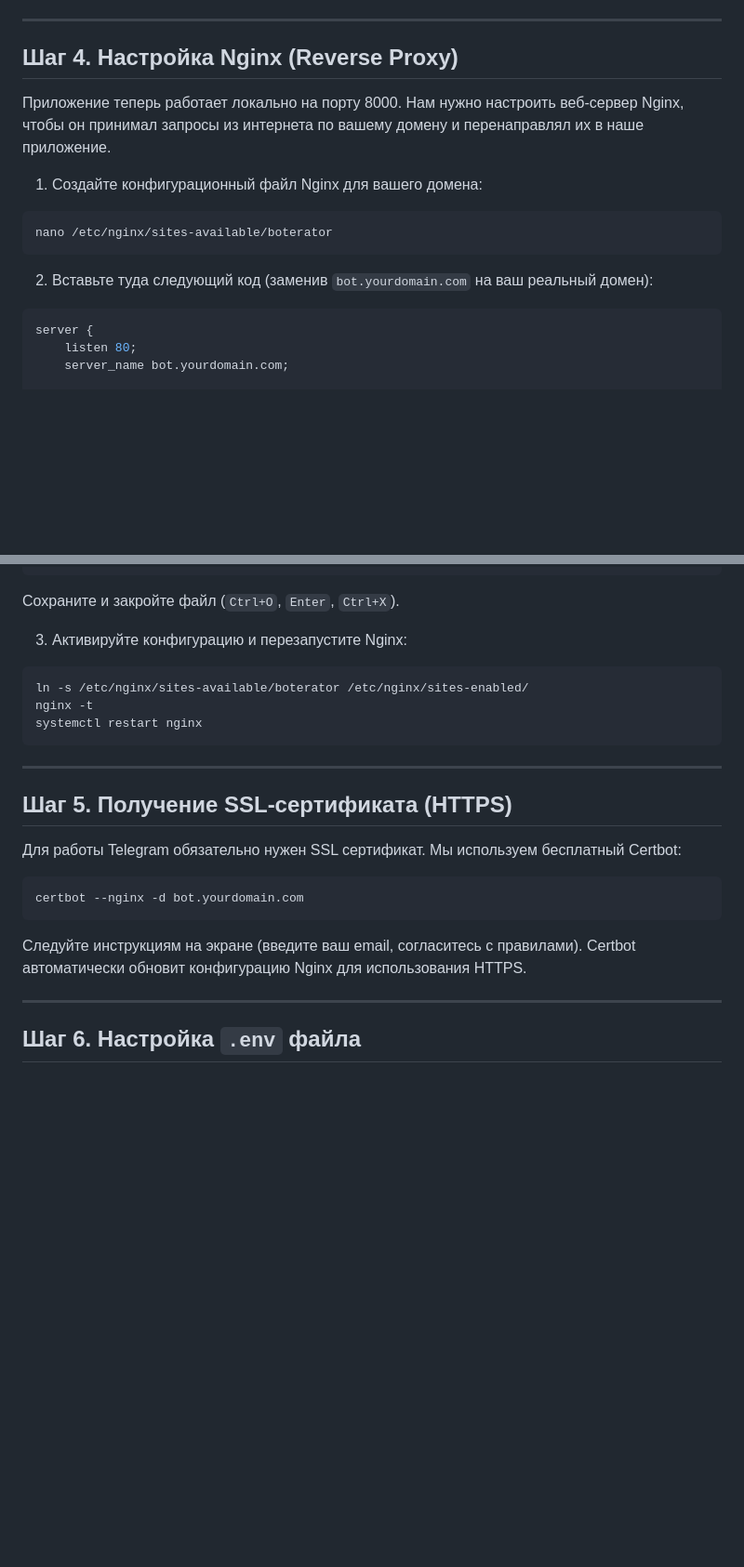
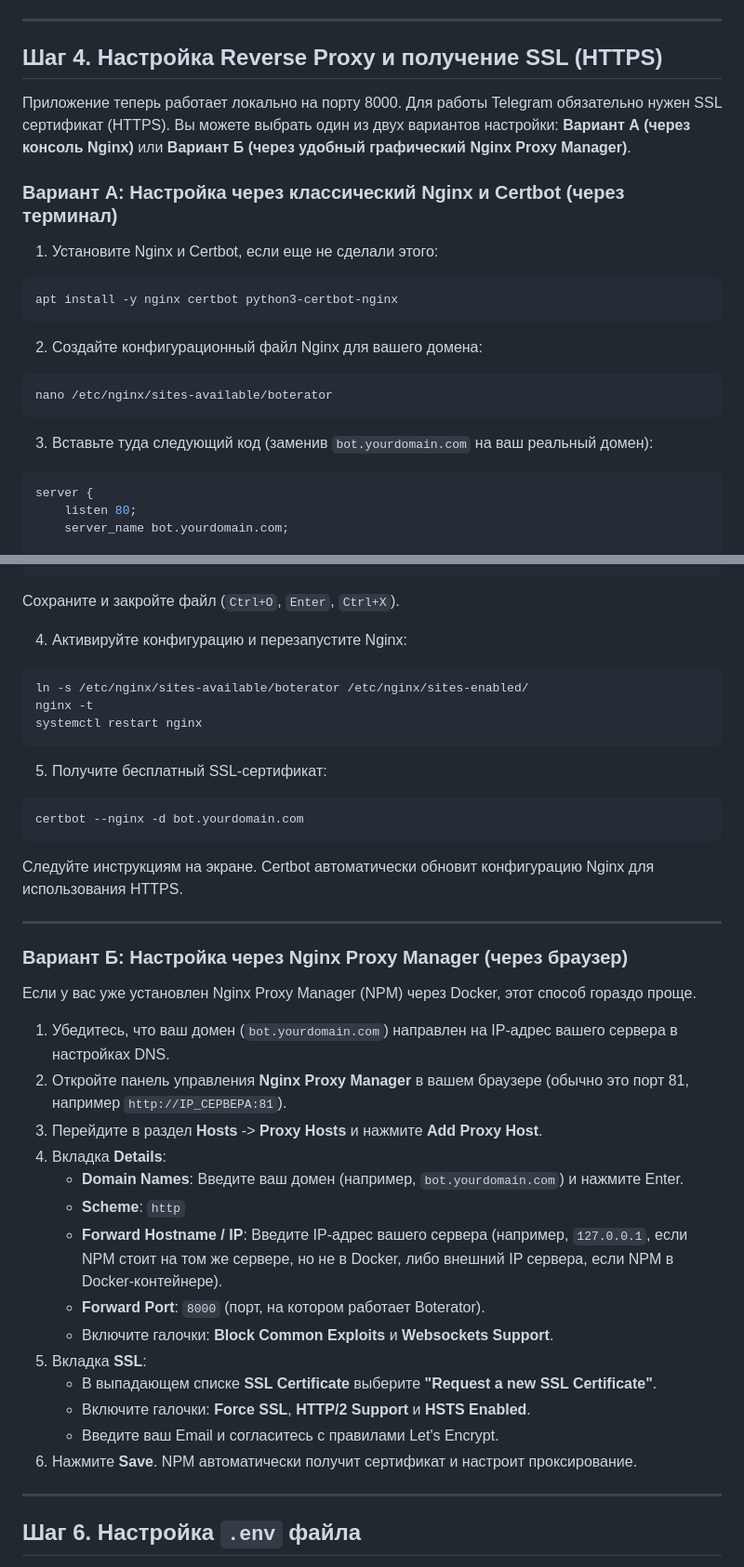
Before and after one commit to kornalexandr2/Boterator, a Markdown page: docs/admin_guide.md, 2 parts joined by grey strips. Shown at 93% size. GitHub-like rendering; blank space fills up the shorter version.

Commit message:
Добавлена инструкция по настройке через Nginx Proxy Manager

````diff
--- a/docs/admin_guide.md
+++ b/docs/admin_guide.md
@@ -57,16 +57,23 @@ sudo bash install.sh
 
 ---
 
-## Шаг 4. Настройка Nginx (Reverse Proxy)
+## Шаг 4. Настройка Reverse Proxy и получение SSL (HTTPS)
 
-Приложение теперь работает локально на порту 8000. Нам нужно настроить веб-сервер Nginx, чтобы он принимал запросы из интернета по вашему домену и перенаправлял их в наше приложение.
+Приложение теперь работает локально на порту 8000. Для работы Telegram обязательно нужен SSL сертификат (HTTPS). Вы можете выбрать один из двух вариантов настройки: **Вариант А (через консоль Nginx)** или **Вариант Б (через удобный графический Nginx Proxy Manager)**.
 
-1. Создайте конфигурационный файл Nginx для вашего домена:
+### Вариант А: Настройка через классический Nginx и Certbot (через терминал)
+
+1. Установите Nginx и Certbot, если еще не сделали этого:
+```bash
+apt install -y nginx certbot python3-certbot-nginx
+```
+
+2. Создайте конфигурационный файл Nginx для вашего домена:
 ```bash
 nano /etc/nginx/sites-available/boterator
 ```
 
-2. Вставьте туда следующий код (заменив `bot.yourdomain.com` на ваш реальный домен):
+3. Вставьте туда следующий код (заменив `bot.yourdomain.com` на ваш реальный домен):
 ```nginx
 server {
     listen 80;
@@ -83,24 +90,39 @@ server {
 ```
 Сохраните и закройте файл (`Ctrl+O`, `Enter`, `Ctrl+X`).
 
-3. Активируйте конфигурацию и перезапустите Nginx:
+4. Активируйте конфигурацию и перезапустите Nginx:
 ```bash
 ln -s /etc/nginx/sites-available/boterator /etc/nginx/sites-enabled/
 nginx -t
 systemctl restart nginx
 ```
 
----
-
-## Шаг 5. Получение SSL-сертификата (HTTPS)
-
-Для работы Telegram обязательно нужен SSL сертификат. Мы используем бесплатный Certbot:
-
+5. Получите бесплатный SSL-сертификат:
 ```bash
 certbot --nginx -d bot.yourdomain.com
 ```
+Следуйте инструкциям на экране. Certbot автоматически обновит конфигурацию Nginx для использования HTTPS.
 
-Следуйте инструкциям на экране (введите ваш email, согласитесь с правилами). Certbot автоматически обновит конфигурацию Nginx для использования HTTPS.
+---
+
+### Вариант Б: Настройка через Nginx Proxy Manager (через браузер)
+
+Если у вас уже установлен Nginx Proxy Manager (NPM) через Docker, этот способ гораздо проще.
+
+1. Убедитесь, что ваш домен (`bot.yourdomain.com`) направлен на IP-адрес вашего сервера в настройках DNS.
+2. Откройте панель управления **Nginx Proxy Manager** в вашем браузере (обычно это порт 81, например `http://IP_СЕРВЕРА:81`).
+3. Перейдите в раздел **Hosts** -> **Proxy Hosts** и нажмите **Add Proxy Host**.
+4. Вкладка **Details**:
+   - **Domain Names**: Введите ваш домен (например, `bot.yourdomain.com`) и нажмите Enter.
+   - **Scheme**: `http`
+   - **Forward Hostname / IP**: Введите IP-адрес вашего сервера (например, `127.0.0.1`, если NPM стоит на том же сервере, но не в Docker, либо внешний IP сервера, если NPM в Docker-контейнере).
+   - **Forward Port**: `8000` (порт, на котором работает Boterator).
+   - Включите галочки: **Block Common Exploits** и **Websockets Support**.
+5. Вкладка **SSL**:
+   - В выпадающем списке **SSL Certificate** выберите **"Request a new SSL Certificate"**.
+   - Включите галочки: **Force SSL**, **HTTP/2 Support** и **HSTS Enabled**.
+   - Введите ваш Email и согласитесь с правилами Let's Encrypt.
+6. Нажмите **Save**. NPM автоматически получит сертификат и настроит проксирование.
 
 ---
 
````
